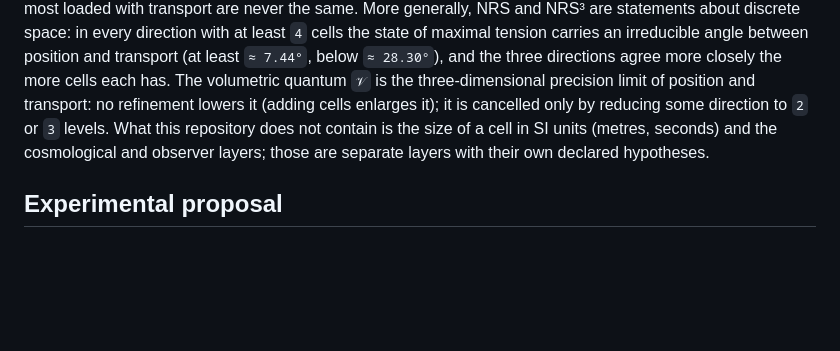
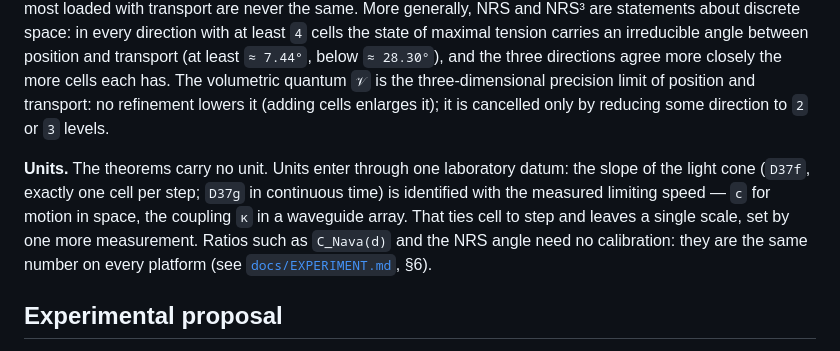
Before and after one commit to naype888-cloud/nava-robertson-schrodinger, a Markdown page: README.md, the part around the change. Rendered like a GitHub page; blank space fills up the shorter version.

```diff
--- a/README.md
+++ b/README.md
@@ -134,9 +134,14 @@ least `4` cells the state of maximal tension carries an irreducible angle betwee
 transport (at least `≈ 7.44°`, below `≈ 28.30°`), and the three directions agree more closely the
 more cells each has. The volumetric quantum `𝒱` is the three-dimensional precision limit of
 position and transport: no refinement lowers it (adding cells enlarges it); it is cancelled
-only by reducing some direction to `2` or `3` levels. What this repository does not contain is the size of a cell in SI units
-(metres, seconds) and the cosmological and observer layers; those are separate layers with their
-own declared hypotheses.
+only by reducing some direction to `2` or `3` levels.
+
+**Units.** The theorems carry no unit. Units enter through one laboratory datum: the slope of the
+light cone (`D37f`, exactly one cell per step; `D37g` in continuous time) is identified with the
+measured limiting speed — `c` for motion in space, the coupling `κ` in a waveguide array. That
+ties cell to step and leaves a single scale, set by one more measurement. Ratios such as
+`C_Nava(d)` and the NRS angle need no calibration: they are the same number on every platform
+(see [`docs/EXPERIMENT.md`](docs/EXPERIMENT.md), §6).
 
 ## Experimental proposal
 
```
Also changed, not shown: docs/EXPERIMENT.md (+36 -1 lines).
